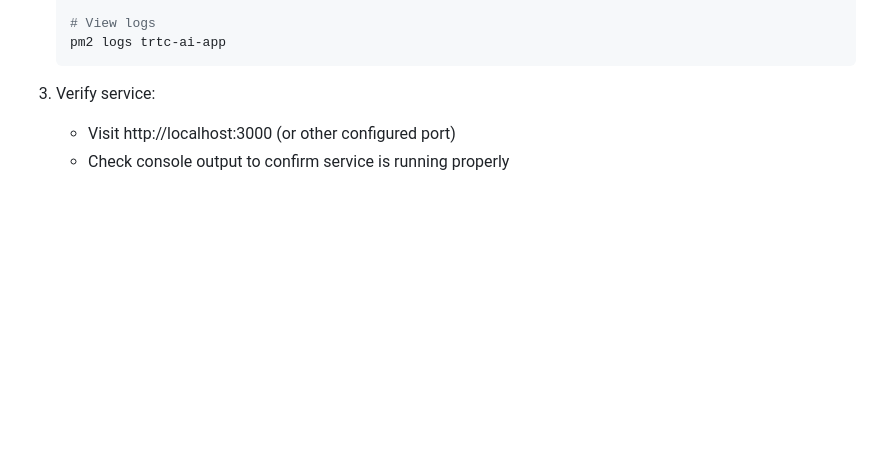
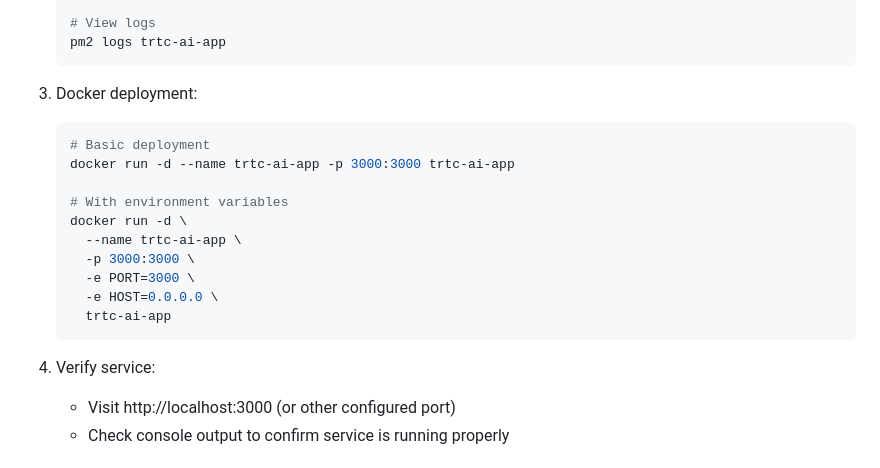
Before and after one commit to chicogong/trtc-ai-build-quickly, a Markdown page: README.md, the part around the change. GitHub-like rendering; blank space fills up the shorter version.

````diff
--- a/README.md
+++ b/README.md
@@ -142,7 +142,21 @@ For detailed pricing, please refer to [AI Real-time Conversation Pricing](https:
    pm2 logs trtc-ai-app
    ```
 
-3. Verify service:
+3. Docker deployment:
+   ```bash
+   # Basic deployment
+   docker run -d --name trtc-ai-app -p 3000:3000 trtc-ai-app
+
+   # With environment variables
+   docker run -d \
+     --name trtc-ai-app \
+     -p 3000:3000 \
+     -e PORT=3000 \
+     -e HOST=0.0.0.0 \
+     trtc-ai-app
+   ```
+
+4. Verify service:
    - Visit http://localhost:3000 (or other configured port)
    - Check console output to confirm service is running properly
 
````
Also changed, not shown: README_zh.md (+15 -1 lines).
